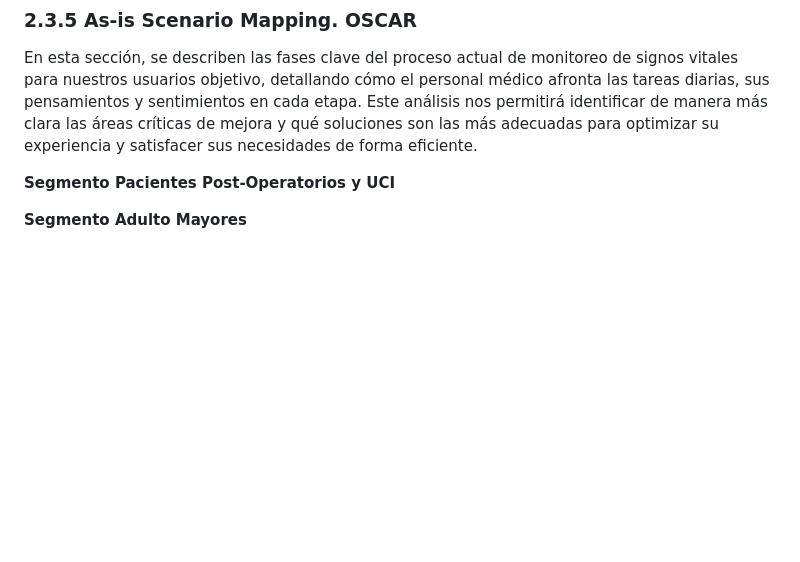
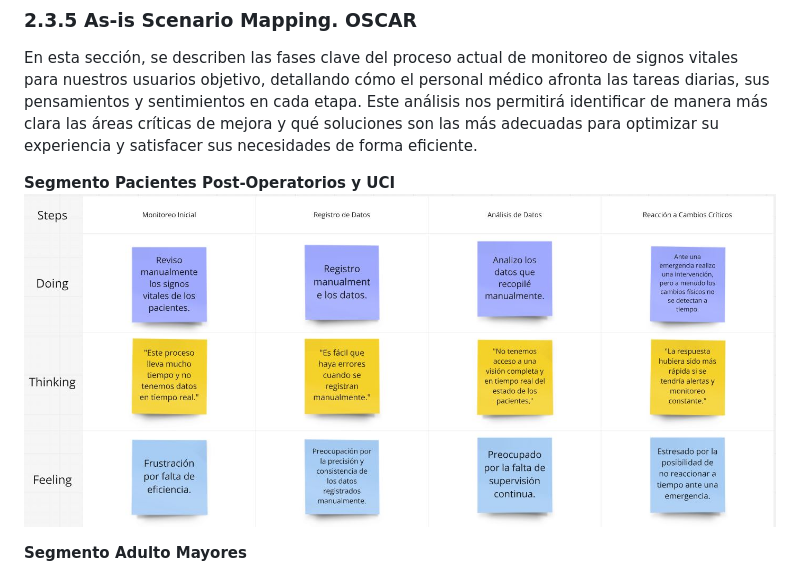
Before and after one commit to TukunTech/DispositivosMoviles, a Markdown page: README.md, the part around one of its changes. Rendered like a GitHub page; blank space fills up the shorter version.

Commit message:
docs: add images to As-Is Mapping section

```diff
--- a/README.md
+++ b/README.md
@@ -58,6 +58,6 @@ Pero, ¿cómo identificamos a nuestros principales competidores? Es necesario es
 En esta sección, se describen las fases clave del proceso actual de monitoreo de signos vitales para nuestros usuarios objetivo, detallando cómo el personal médico afronta las tareas diarias, sus pensamientos y sentimientos en cada etapa. Este análisis nos permitirá identificar de manera más clara las áreas críticas de mejora y qué soluciones son las más adecuadas para optimizar su experiencia y satisfacer sus necesidades de forma eficiente.
 
 **Segmento Pacientes Post-Operatorios y UCI**
-
+![Segmento-1_To-be](./imgs%20Scenario%20Mapping/as-is-map-seg-post-uci.JPG)
 
 **Segmento Adulto Mayores**
```
Also changed, not shown: other parts of README.md (+1 -0 lines).
